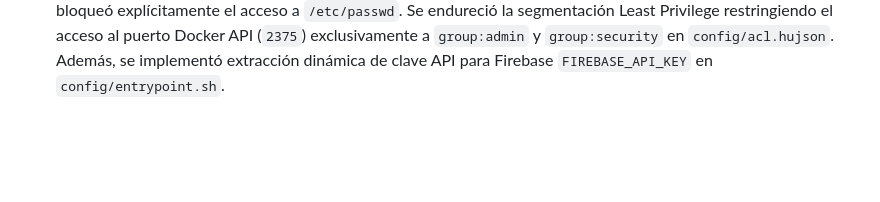
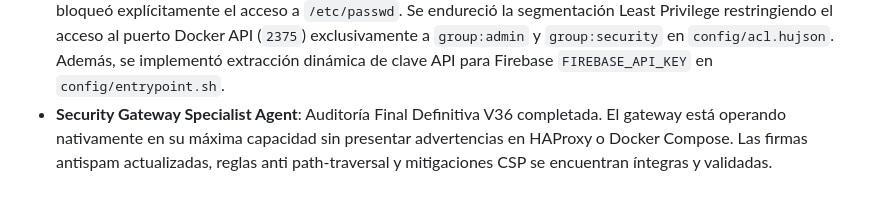
Before and after one commit to aledotsoftware/vpn.tudexnetworks.com, a Markdown page: .jaa/state.md, the part around the change. Drawn GitHub-style; blank space fills up the shorter version.

```diff
--- a/.jaa/state.md
+++ b/.jaa/state.md
@@ -116,3 +116,4 @@
 - **Security Gateway Specialist Agent**: Auditoría Final Definitiva V33 completada. Se añadieron escáneres adicionales como ffuf y dalfox a las reglas de bloqueo en config/haproxy.cfg. Se aplicaron directivas CSP estrictas adicionales como media-src 'none' y manifest-src 'none'. Se añadió el índice idx_network_stats_time_health a la tabla network_stats en database/schema.sql.
 - [SECURITY] Auditoría Final V34 del ecosistema Tudex completada: Se añadieron firmas de bots maliciosos/escáneres adicionales (blackwidow, crawl, httrack, scrapy) a la ACL `is_scanner` en `config/haproxy.cfg`. Se optimizaron las consultas de telemetría y NOC agregando nuevos índices compuestos (`idx_security_audit_ip_severity`, `idx_security_audit_resolved_created_at`) en `database/schema.sql`. Se mejoró la documentación en línea en `config/acl.hujson` detallando la segmentación estricta de SSH para prevenir inicios de sesión laterales hacia el core desde los satélites.
 - [SECURITY] Auditoría Final V35 del ecosistema Tudex completada: Se añadieron firmas de bots maliciosos/escáneres adicionales (vulnscanner, badbot) a la ACL `is_scanner` en `config/haproxy.cfg` y se bloqueó explícitamente el acceso a `/etc/passwd`. Se endureció la segmentación Least Privilege restringiendo el acceso al puerto Docker API (`2375`) exclusivamente a `group:admin` y `group:security` en `config/acl.hujson`. Además, se implementó extracción dinámica de clave API para Firebase `FIREBASE_API_KEY` en `config/entrypoint.sh`.
+- **Security Gateway Specialist Agent**: Auditoría Final Definitiva V36 completada. El gateway está operando nativamente en su máxima capacidad sin presentar advertencias en HAProxy o Docker Compose. Las firmas antispam actualizadas, reglas anti path-traversal y mitigaciones CSP se encuentran íntegras y validadas.
```
Also changed, not shown: system-state.md (+1 -0 lines).
